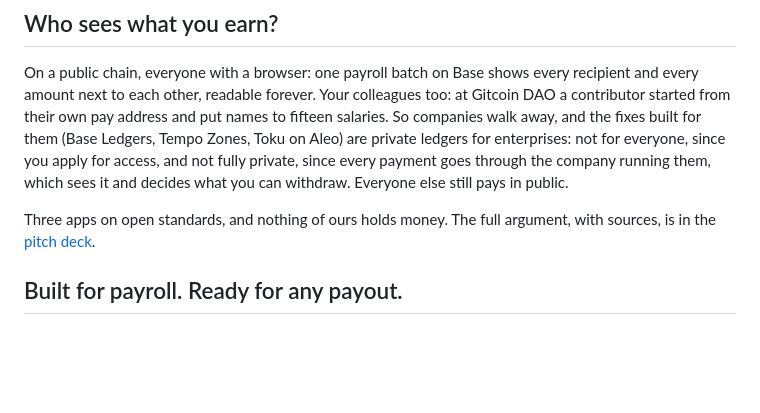
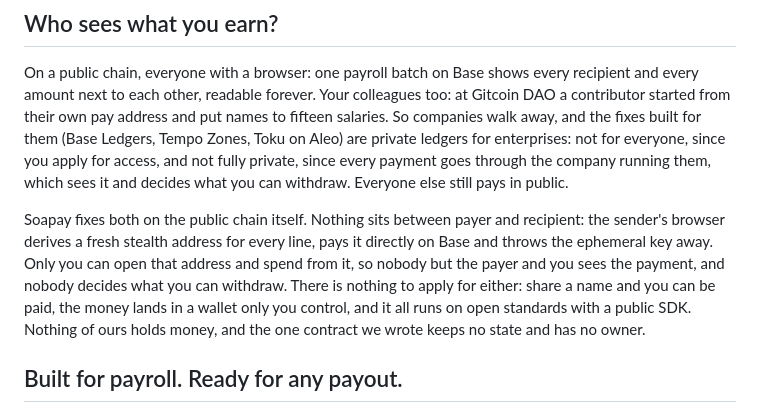
Before and after one commit to easonchai/soapay, a Markdown page: README.md, the part around the change. GitHub-like rendering; blank space fills up the shorter version.

Commit message:
README: who sees what you earn ends on how Soapay differs
The section closed with a pointer to the pitch deck. It now answers
the two flaws of the private-payroll ledgers in order: nothing sits
between payer and recipient, and nothing to apply for. Drops "Three
apps", which the What's here section does not back.

```diff
--- a/README.md
+++ b/README.md
@@ -18,7 +18,7 @@
 
 On a public chain, everyone with a browser: one payroll batch on Base shows every recipient and every amount next to each other, readable forever. Your colleagues too: at Gitcoin DAO a contributor started from their own pay address and put names to fifteen salaries. So companies walk away, and the fixes built for them (Base Ledgers, Tempo Zones, Toku on Aleo) are private ledgers for enterprises: not for everyone, since you apply for access, and not fully private, since every payment goes through the company running them, which sees it and decides what you can withdraw. Everyone else still pays in public.
 
-Three apps on open standards, and nothing of ours holds money. The full argument, with sources, is in the [pitch deck](pitch/README.md).
+Soapay fixes both on the public chain itself. Nothing sits between payer and recipient: the sender's browser derives a fresh stealth address for every line, pays it directly on Base and throws the ephemeral key away. Only you can open that address and spend from it, so nobody but the payer and you sees the payment, and nobody decides what you can withdraw. There is nothing to apply for either: share a name and you can be paid, the money lands in a wallet only you control, and it all runs on open standards with a public SDK. Nothing of ours holds money, and the one contract we wrote keeps no state and has no owner.
 
 ## Built for payroll. Ready for any payout.
 
```
